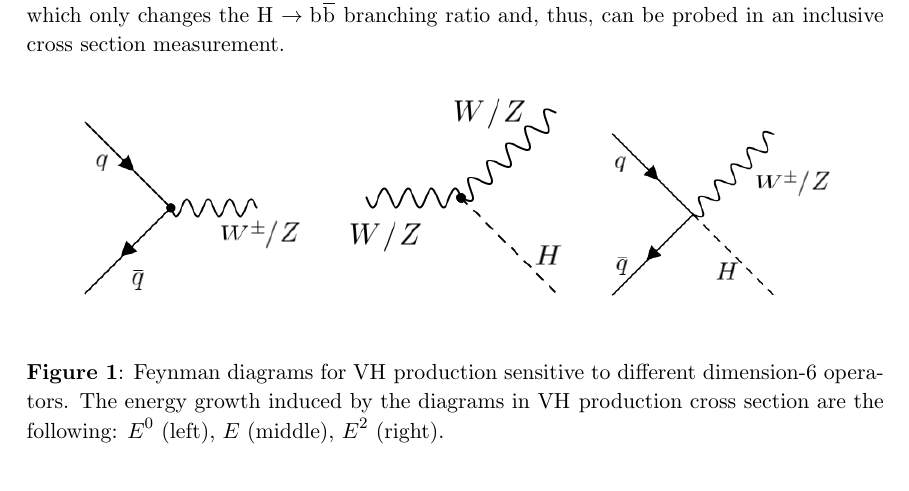
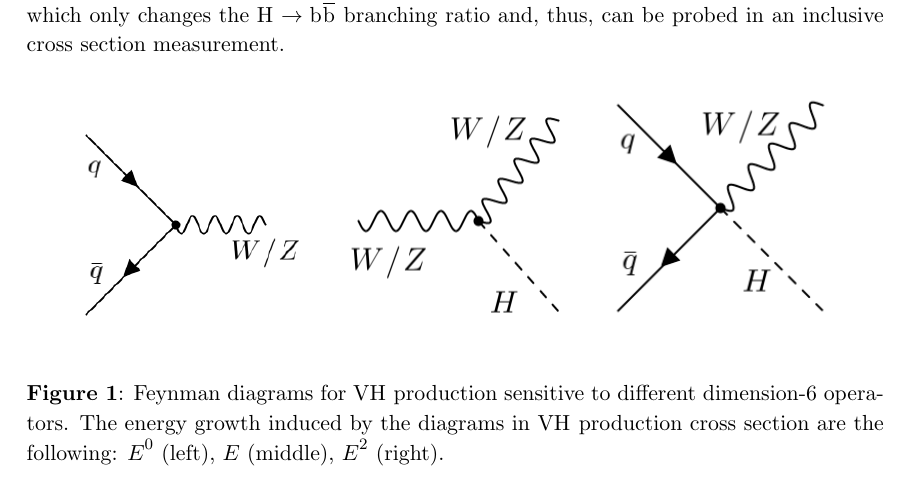
Before and after one commit to Sumantifr/SMEFT-analysis-in-Higgs-strahlung, a LaTeX document (VHeft.tex): part of page 4 of 33, cut so that both start at the same text. Compiled offline with pdfLaTeX.

Commit message:
Updating Feynman diagrams

```diff
--- a/VHeft.tex
+++ b/VHeft.tex
@@ -191,9 +191,12 @@ The remaining operators modify the \PH--\PV coupling, shown in Fig.~\ref{fig:Fey
 There is also the Yukawa-type operator $H^\dagger H \bar{Q}H b$, which only changes the $\PH \to \Pb \PAb$ branching ratio and, thus, can be probed in an inclusive cross section measurement.
 \begin{figure*}[hbtp]
 \begin{center}
-\includegraphics[width=0.3\textwidth]{Figures/Feynman_diagrams/Vff.png}
-\includegraphics[width=0.3\textwidth]{Figures/Feynman_diagrams/hVV.png}
-\includegraphics[width=0.3\textwidth]{Figures/Feynman_diagrams/ffVh.png}
+%\includegraphics[width=0.3\textwidth]{Figures/Feynman_diagrams/Vff.png}
+%\includegraphics[width=0.3\textwidth]{Figures/Feynman_diagrams/hVV.png}
+%\includegraphics[width=0.3\textwidth]{Figures/Feynman_diagrams/ffVh.png}
+\includegraphics[width=0.3\textwidth]{Figures/New/LHE//qqV.png}
+\includegraphics[width=0.3\textwidth]{Figures/New/LHE//VVh.png}
+\includegraphics[width=0.3\textwidth]{Figures/New/LHE//qqVH.png}
 \end{center}
 \caption{
 Feynman diagrams for \VH production sensitive to different dimension-6 operators.
```
Also changed, not shown: Figures/New/LHE/VVh.png (added), Figures/New/LHE/qqV.png (added), Figures/New/LHE/qqVH.png (added).
